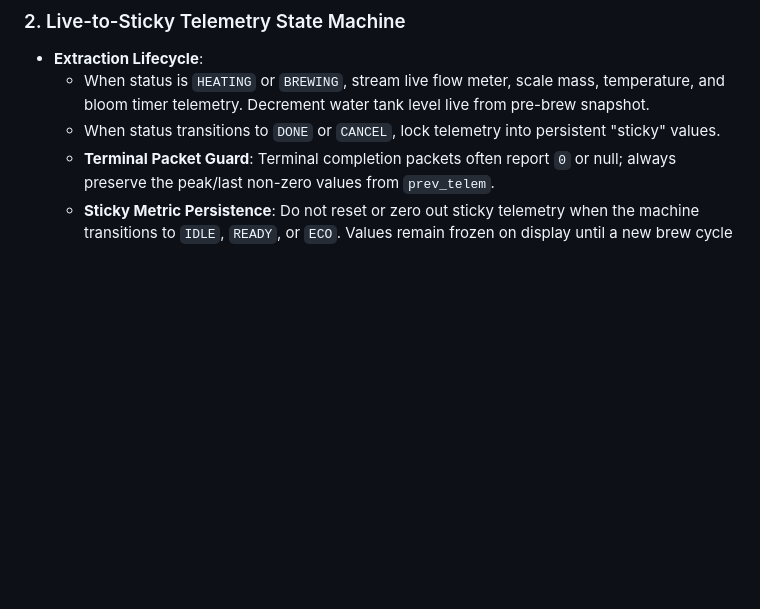
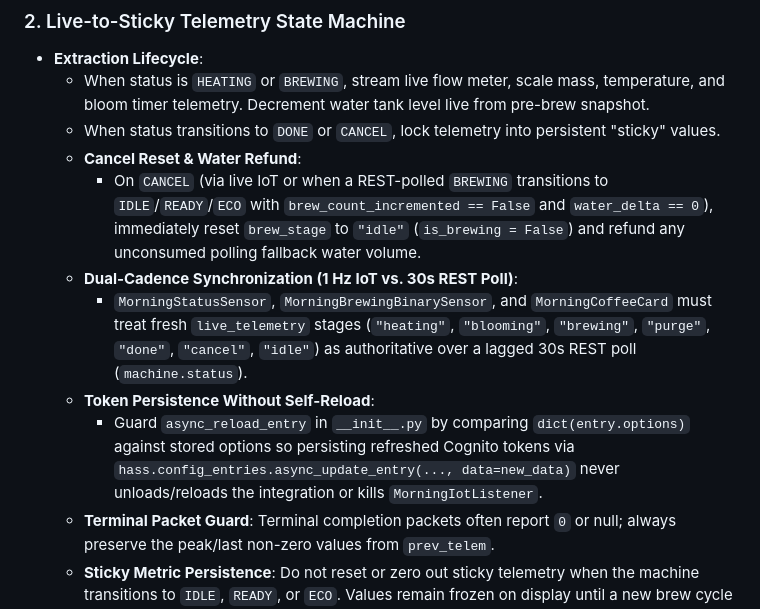
Before and after one commit to arcsur/ha-morning, a Markdown page: AGENTS.md, the part around one of its changes. GitHub-like rendering; blank space fills up the shorter version.

```diff
--- a/AGENTS.md
+++ b/AGENTS.md
@@ -21,6 +21,12 @@
 - **Extraction Lifecycle**:
   - When status is `HEATING` or `BREWING`, stream live flow meter, scale mass, temperature, and bloom timer telemetry. Decrement water tank level live from pre-brew snapshot.
   - When status transitions to `DONE` or `CANCEL`, lock telemetry into persistent "sticky" values.
+  - **Cancel Reset & Water Refund**:
+    - On `CANCEL` (via live IoT or when a REST-polled `BREWING` transitions to `IDLE`/`READY`/`ECO` with `brew_count_incremented == False` and `water_delta == 0`), immediately reset `brew_stage` to `"idle"` (`is_brewing = False`) and refund any unconsumed polling fallback water volume.
+  - **Dual-Cadence Synchronization (1 Hz IoT vs. 30s REST Poll)**:
+    - `MorningStatusSensor`, `MorningBrewingBinarySensor`, and `MorningCoffeeCard` must treat fresh `live_telemetry` stages (`"heating"`, `"blooming"`, `"brewing"`, `"purge"`, `"done"`, `"cancel"`, `"idle"`) as authoritative over a lagged 30s REST poll (`machine.status`).
+  - **Token Persistence Without Self-Reload**:
+    - Guard `async_reload_entry` in `__init__.py` by comparing `dict(entry.options)` against stored options so persisting refreshed Cognito tokens via `hass.config_entries.async_update_entry(..., data=new_data)` never unloads/reloads the integration or kills `MorningIotListener`.
   - **Terminal Packet Guard**: Terminal completion packets often report `0` or null; always preserve the peak/last non-zero values from `prev_telem`.
   - **Sticky Metric Persistence**: Do not reset or zero out sticky telemetry when the machine transitions to `IDLE`, `READY`, or `ECO`. Values remain frozen on display until a new brew cycle begins.
 
```
Also changed, not shown: other parts of AGENTS.md (+7 -3 lines).
